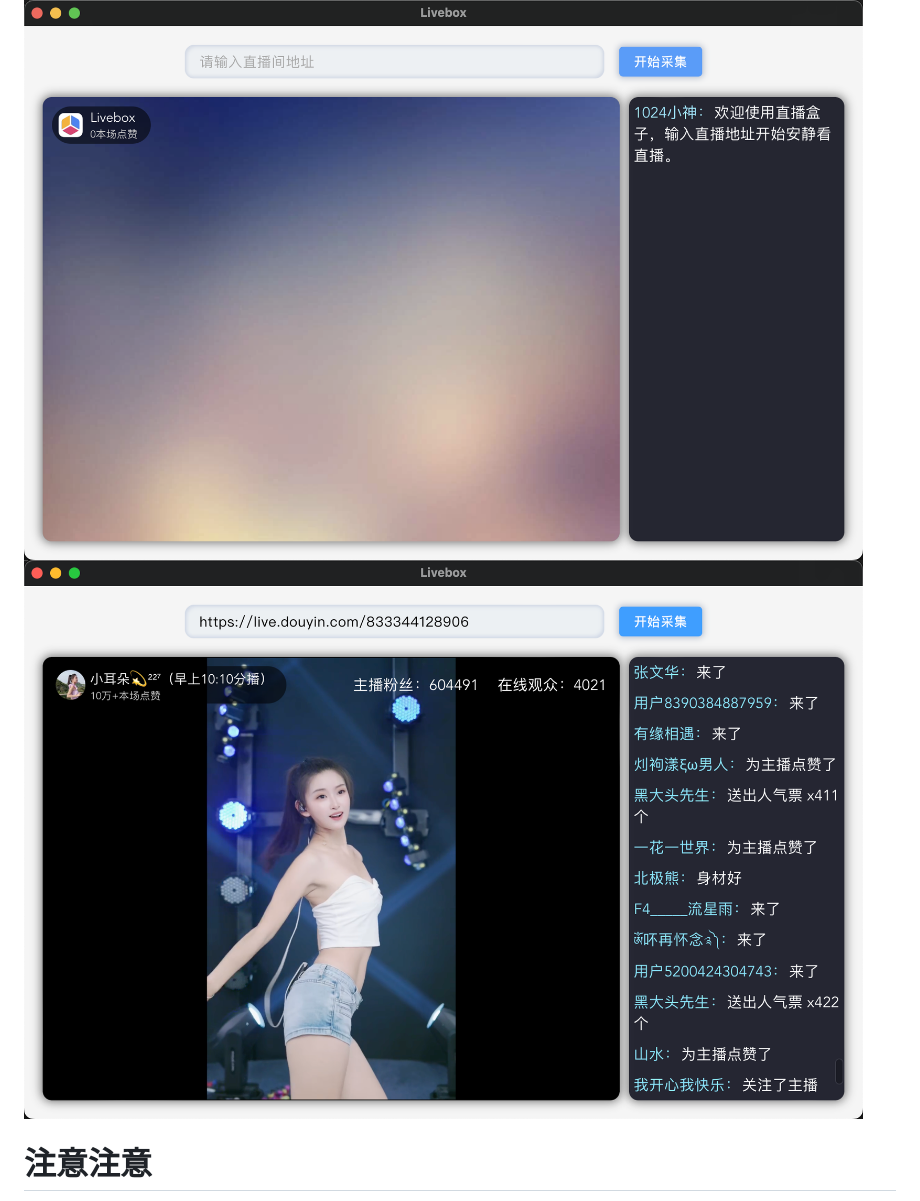
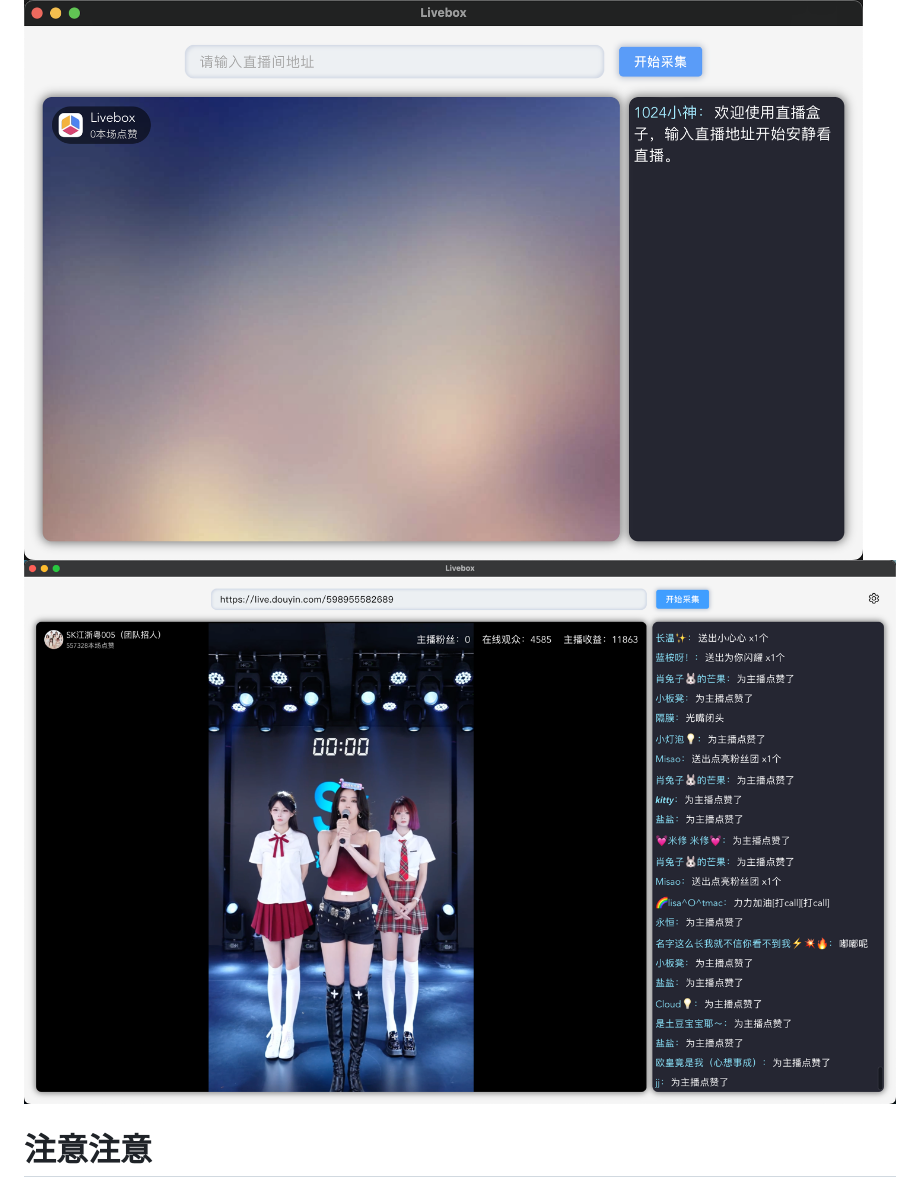
Before and after one commit to Sjj1024/douyin-live, a Markdown page: README.MD, the part around the change. Drawn GitHub-style; pictures changed too: assets/img6.png (added).

Commit message:
add img

```diff
--- a/README.MD
+++ b/README.MD
@@ -17,7 +17,7 @@ https://github.com/Sjj1024/LiveBox/releases
 
 桌面版展示：
 ![img.png](assets/img.png)
-![img.png](assets/image-5.png)
+![img.png](assets/img6.png)
 
 # 注意注意
 注意：这只是Python学习研究直播技术的仓库，不是黑客。请勿用于非法用途。一切违法行为后果自负！
```
Also changed, not shown: 2 other files.
